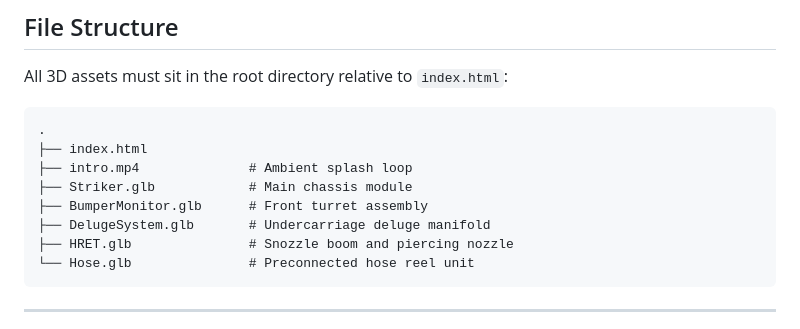
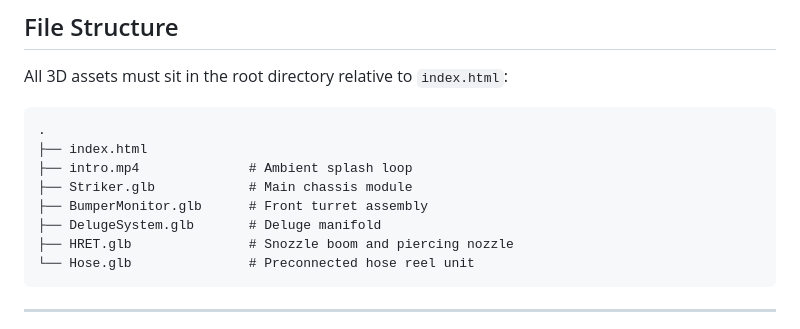
Before and after one commit to CourseDesignUK/Vehicles, a Markdown page: README.md, the part around the change. Drawn GitHub-style.

Commit message:
Update README.md for clarity on DelugeSystem.glb

````diff
--- a/README.md
+++ b/README.md
@@ -44,7 +44,7 @@ All 3D assets must sit in the root directory relative to `index.html`:
 ├── intro.mp4              # Ambient splash loop
 ├── Striker.glb            # Main chassis module
 ├── BumperMonitor.glb      # Front turret assembly
-├── DelugeSystem.glb       # Undercarriage deluge manifold
+├── DelugeSystem.glb       # Deluge manifold
 ├── HRET.glb               # Snozzle boom and piercing nozzle
 └── Hose.glb               # Preconnected hose reel unit
 ```
````
